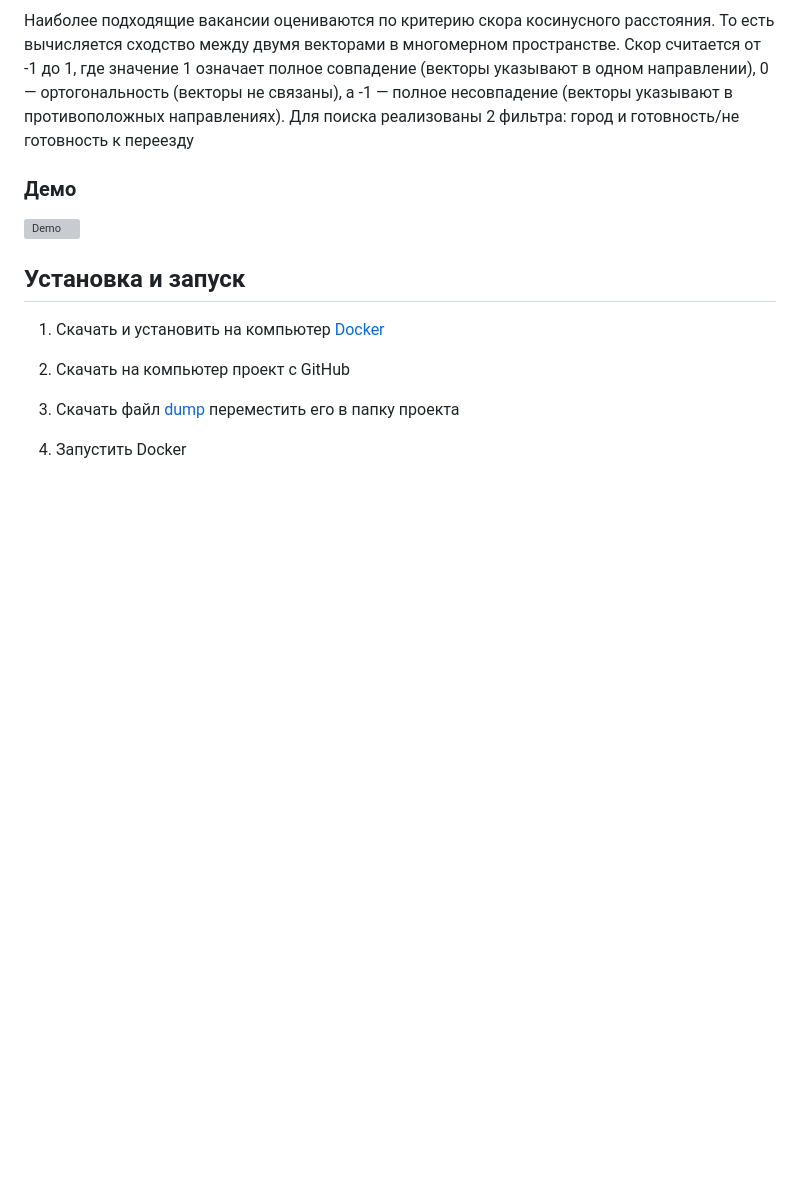
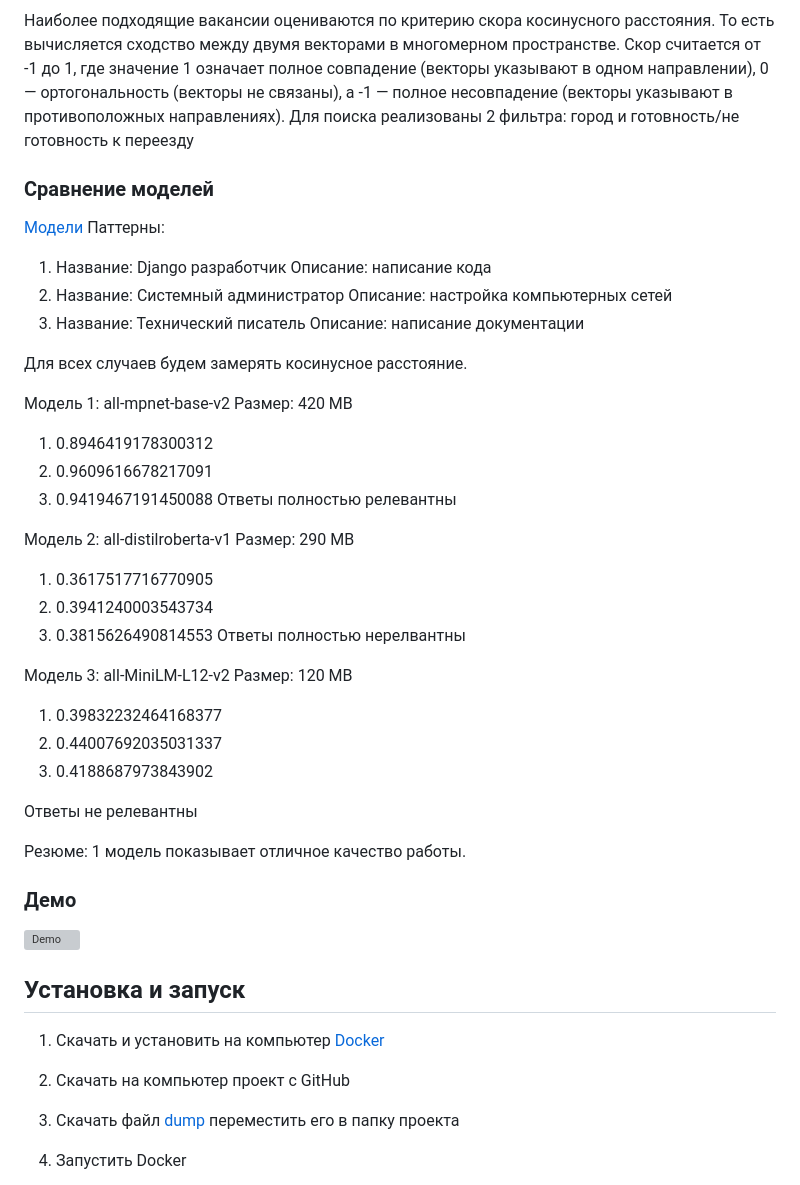
Before and after one commit to KirillAn/resume_finder, a Markdown page: README.md, the part around the change. Rendered like a GitHub page; blank space fills up the shorter version; grey boxes are pictures that could not be loaded.

```diff
--- a/README.md
+++ b/README.md
@@ -25,6 +25,46 @@
 
 Наиболее подходящие вакансии оцениваются по критерию скора косинусного расстояния. То есть вычисляется сходство между двумя векторами в многомерном пространстве. Скор считается от -1 до 1, где значение 1 означает полное совпадение (векторы указывают в одном направлении), 0 — ортогональность (векторы не связаны), а -1 — полное несовпадение (векторы указывают в противоположных направлениях). Для поиска реализованы 2 фильтра: город и готовность/не готовность к переезду
 
+### Сравнение моделей
+
+[Модели](https://www.sbert.net/docs/pretrained_models.html)
+Паттерны:
+
+1) Название: Django разработчик
+     Описание: написание кода
+2) Название: Системный администратор
+     Описание: настройка компьютерных сетей
+3) Название: Технический писатель
+     Описание: написание документации
+
+Для всех случаев будем замерять косинусное расстояние.
+
+Модель 1: all-mpnet-base-v2
+Размер: 420 MB
+
+1) 0.8946419178300312
+2) 0.9609616678217091
+3) 0.9419467191450088
+Ответы полностью релевантны
+
+Модель 2: all-distilroberta-v1
+Размер: 290 MB
+
+1) 0.3617517716770905
+2) 0.3941240003543734
+3) 0.3815626490814553
+Ответы полностью нерелвантны
+
+Модель 3: all-MiniLM-L12-v2
+Размер: 120 MB
+
+1) 0.39832232464168377
+2) 0.44007692035031337
+3)  0.4188687973843902
+
+Ответы не релевантны
+
+Резюме: 1 модель показывает отличное качество работы.
 
 ### Демо
 
```
